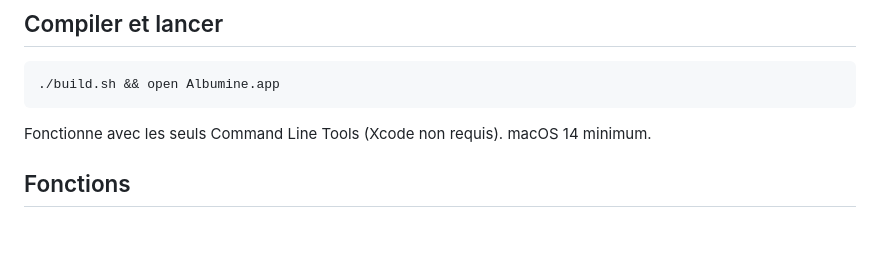
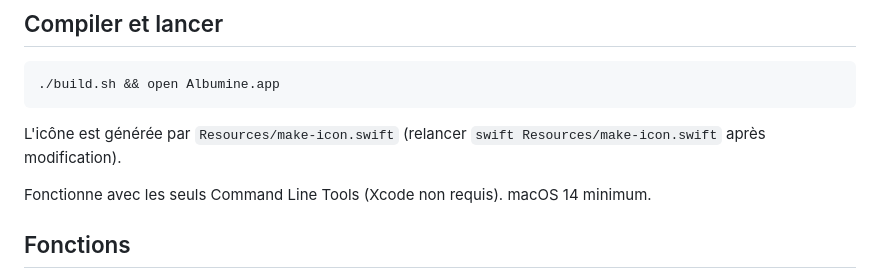
Before and after one commit to RoBuys/Albumine, a Markdown page: README.md, the part around the change. Drawn GitHub-style; blank space fills up the shorter version.

Commit message:
Icône de l'application (monogramme A, variante Ciel)
Générée par Resources/make-icon.swift (1024 px + .icns), intégrée par build.sh.

Co-Authored-By: Claude Opus 5.5 <noreply@anthropic.com>

````diff
--- a/README.md
+++ b/README.md
@@ -8,6 +8,8 @@ vos photos restent dans vos dossiers, rien n'est déplacé ni modifié.
 ```bash
 ./build.sh && open Albumine.app
 ```
+
+L'icône est générée par `Resources/make-icon.swift` (relancer `swift Resources/make-icon.swift` après modification).
 
 Fonctionne avec les seuls Command Line Tools (Xcode non requis). macOS 14 minimum.
 
````
Also changed, not shown: Resources/AppIcon-1024.png (added), 3 other files.
